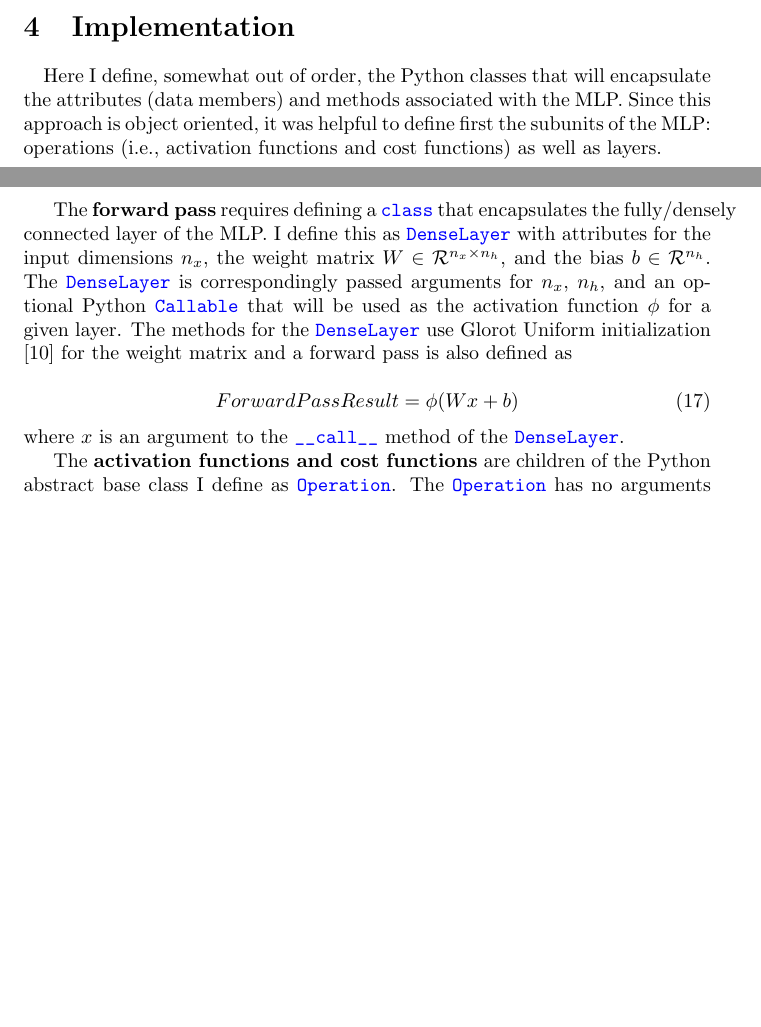
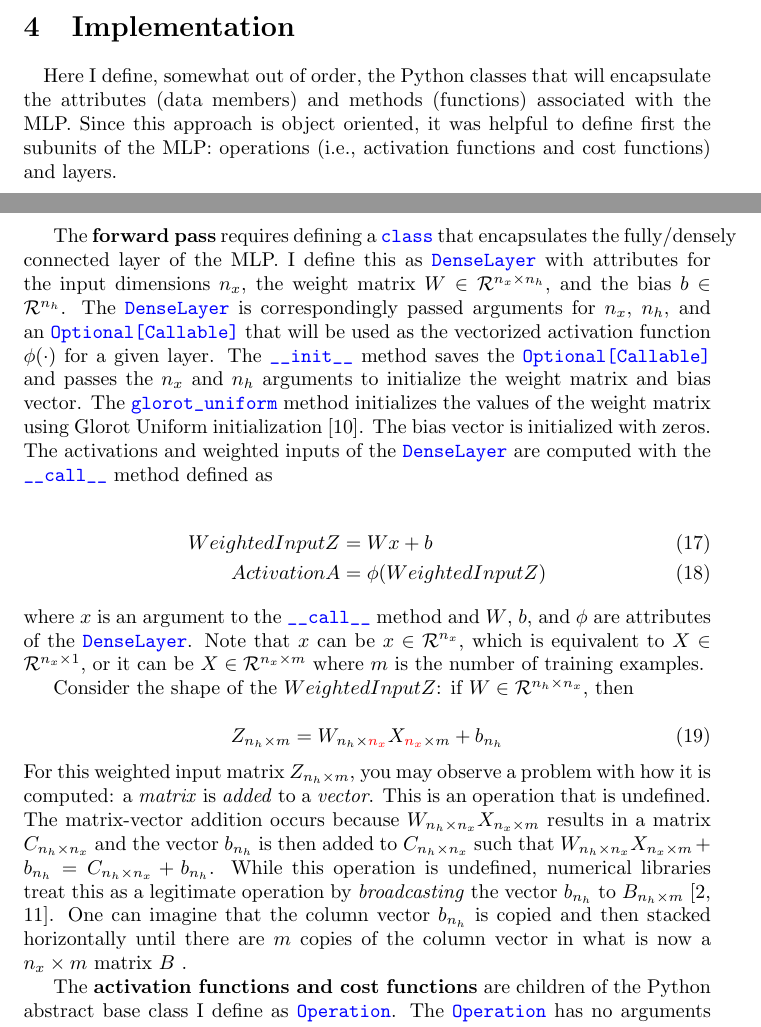
Before and after one commit to jfdev001/mlp-from-scratch, a LaTeX document (ch2_nn_math/tex/explanation.tex): two parts of pages 8 and 9 of 10, joined at a grey line, cut so that both start at the same text, the shorter picture padded with empty space. Compiled offline with pdfLaTeX.

Commit message:
implementation cod

```diff
--- a/ch2_nn_math/tex/explanation.tex
+++ b/ch2_nn_math/tex/explanation.tex
@@ -402,26 +402,57 @@ $m = \set{2^{i}}_{i=1}^{10}$.
 \section{Implementation}
 
 \quad Here I define, somewhat out of order, the Python classes
-that will encapsulate the attributes (data members) and methods associated
+that will encapsulate the attributes (data members) and methods (functions) associated
 with the MLP. Since this approach is object oriented, it was helpful to
 define first the subunits of the MLP: operations (i.e., activation functions and
-cost functions) as well as layers.
+cost functions) and layers.
 
 The \textbf{forward pass} requires defining a \codeword{class} that
 encapsulates the fully/densely connected layer of the MLP. I define this as
 \codeword{DenseLayer} with attributes for the input dimensions $n_x$,
 the weight matrix $W \in \mathcal{R}^{n_x \times n_h}$, and the bias
 $b \in \mathcal{R}^{n_h}$. The \codeword{DenseLayer} is correspondingly passed
-arguments for $n_x$, $n_h$, and an optional Python \codeword{Callable}
-that will be used as the activation function $\phi$ for a given layer.
-The methods for the \codeword{DenseLayer} use Glorot Uniform initialization \cite{Glorot2010}
-for the weight matrix and a forward pass is also defined as
+arguments for $n_x$, $n_h$, and an \codeword{Optional[Callable]}
+that will be used as the vectorized activation function $\phi(\cdot)$ for a given layer.
+The \codeword{__init__} method saves the \codeword{Optional[Callable]} and passes
+the $n_x$ and $n_h$ arguments to initialize the weight matrix and bias vector.
+The \codeword{glorot_uniform} method initializes the values of the weight matrix
+using Glorot Uniform initialization \cite{Glorot2010}. The bias vector is
+initialized with zeros. The activations and weighted inputs of the \codeword{DenseLayer}
+are computed with the \codeword{__call__} method defined as
 
+\begin{align}
+	WeightedInputZ & = Wx + b               \\
+	ActivationA    & = \phi(WeightedInputZ)
+\end{align}
+where $x$ is an argument to the \codeword{__call__} method and
+$W$, $b$, and $\phi$ are attributes of the \codeword{DenseLayer}.
+Note that $x$ can be $x \in \mathcal{R}^{n_x}$, which
+is equivalent to $X \in \mathcal{R}^{n_x \times 1}$, or it can be
+$X \in \mathcal{R}^{n_x \times m}$ where $m$ is the number of training examples.
+
+Consider the shape of the $WeightedInputZ$: if $W \in \mathcal{R}^{n_h \times n_x}$,
+then
+
+% Determining shape of weighted matrix
 \begin{equation}
-	ForwardPassResult = \phi(Wx + b)
+	Z_{n_h \times m} =
+	W_{n_h \times \begingroup\color{red}n_x\endgroup} X_{\begingroup\color{red}n_x\endgroup \times m} + b_{n_h}
 \end{equation}
-where $x$ is an argument to the \codeword{__call__} method of the
-\codeword{DenseLayer}.
+For this weighted input matrix $Z_{n_h \times m}$, you may observe a problem with how
+it is computed:
+a \textit{matrix} is \textit{added} to a \textit{vector}. This is an operation that is undefined.
+The matrix-vector addition occurs because $W_{n_h \times n_x}X_{n_x \times m}$
+results in a matrix $C_{n_h \times n_x}$ and the vector $b_{n_h}$ is then added
+to $C_{n_h \times n_x}$ such that
+$W_{n_h \times n_x}X_{n_x \times m} + b_{n_h} = C_{n_h \times n_x} + b_{n_h}$.
+While this operation is undefined, numerical libraries treat this as a legitimate
+operation by \textit{broadcasting} the vector $b_{n_h}$ to $B_{n_h \times m}$ \cite{Goodfellow2016,NumPyBroadcasting2021}.
+One can imagine that the column vector $b_{n_h}$ is copied and
+then stacked horizontally until there are $m$ copies of the column vector in
+what is now a $n_x \times m$ matrix $B$ .
+
+
 
 The \textbf{activation functions and cost functions} are children of the Python
 abstract base class I define as \codeword{Operation}. The
```
Also changed, not shown: ch2_nn_math/tex/sources.bib (+18 -0 lines), ch2_nn_math/tex/explanation.bbl, ch2_nn_math/tex/explanation.pdf, ch2_nn_math/tex/explanation.tex (4 more changed lines), 6 other files.
